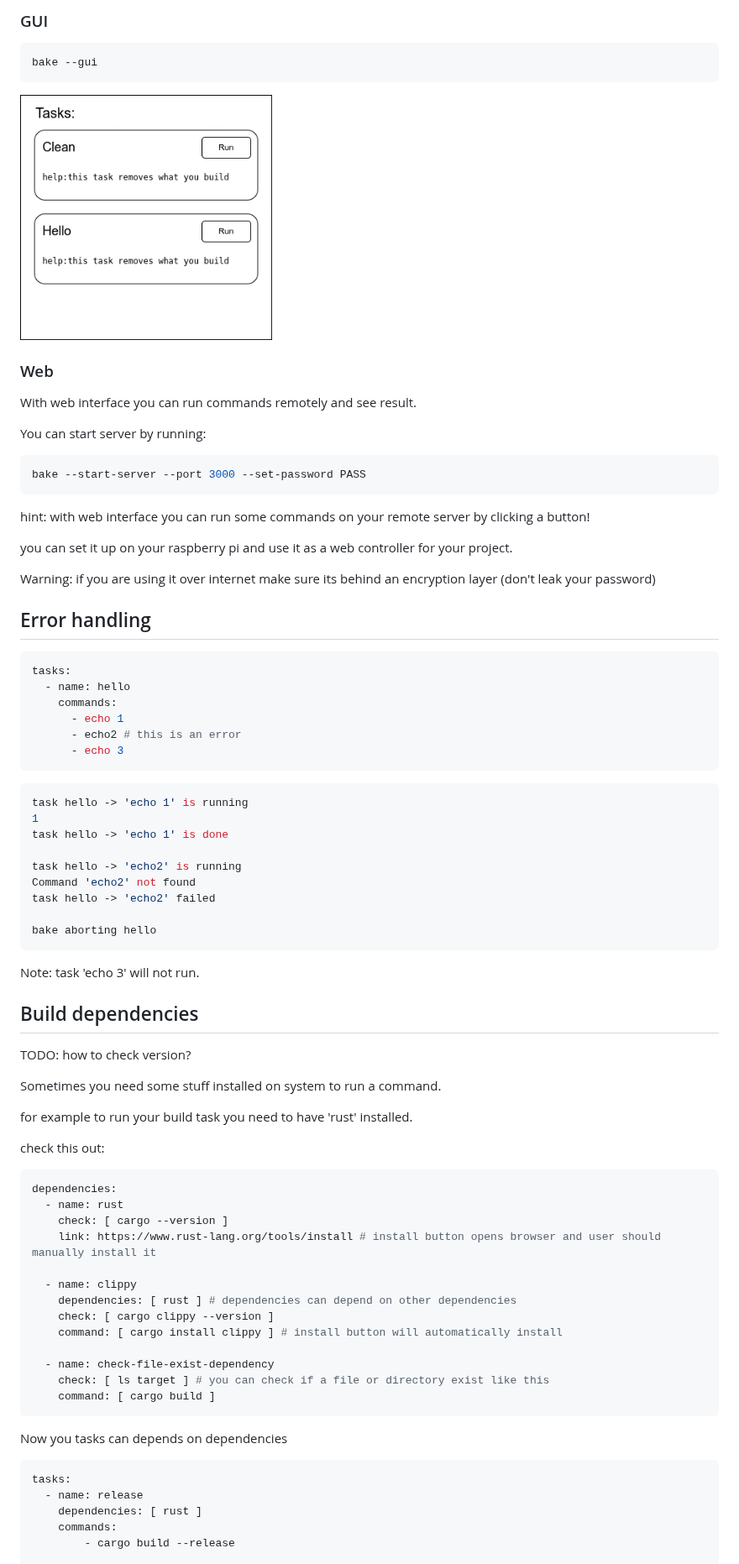
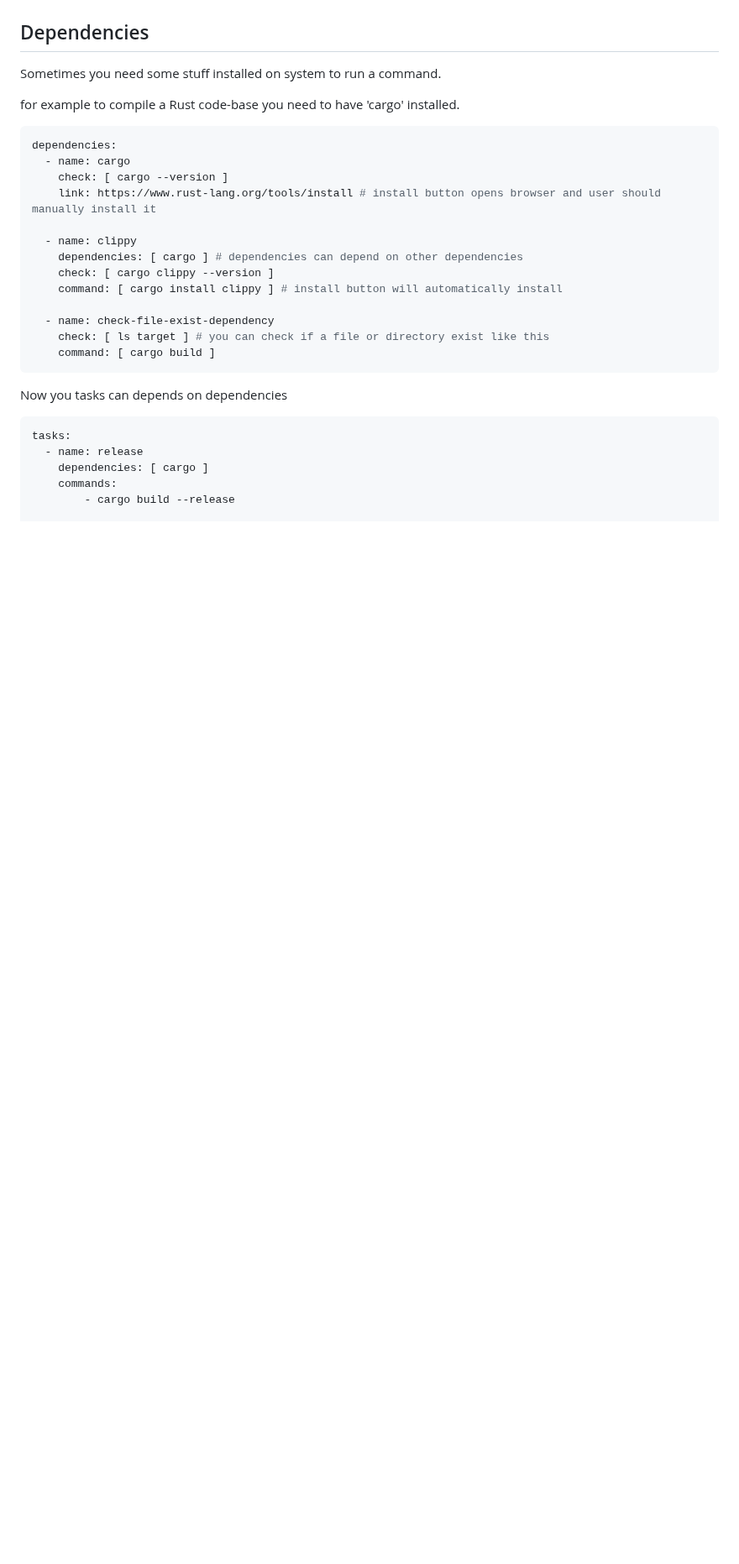
Before and after one commit to ali77gh/bake-rs, a Markdown page: README.md, the part around one of its changes. Shown at 84% size. Rendered like a GitHub page; blank space fills up the shorter version.

````diff
--- a/README.md
+++ b/README.md
@@ -93,70 +53,17 @@ Enter task name or [index] to run:
-### GUI
-
-```sh
-bake --gui
-```
-
-<img width=300 src="./screenshots/simple_ui.png">
-
-### Web
-
-With web interface you can run commands remotely and see result.
-
-You can start server by running:
-
-```sh
-bake --start-server --port 3000 --set-password PASS
-```
-
-hint: with web interface you can run some commands on your remote server by clicking a button!
-
-you can set it up on your raspberry pi and use it as a web controller for your project.
-
-Warning: if you are using it over internet make sure its behind an encryption layer (don't leak your password)
-
-## Error handling
-
-```yaml
-tasks:
-  - name: hello
-    commands:
-      - echo 1
-      - echo2 # this is an error
-      - echo 3
-```
-
-```sh
-task hello -> 'echo 1' is running
-1
-task hello -> 'echo 1' is done
-
-task hello -> 'echo2' is running
-Command 'echo2' not found
-task hello -> 'echo2' failed
-
-bake aborting hello
-```
-
-Note: task 'echo 3' will not run.
-
-## Build dependencies
-
-TODO: how to check version?
+## Dependencies
 
 Sometimes you need some stuff installed on system to run a command.
 
-for example to run your build task you need to have 'rust' installed.
-
-check this out:
+for example to compile a Rust code-base you need to have 'cargo' installed.
 
 ```yaml
 dependencies:
-  - name: rust
+  - name: cargo
     check: [ cargo --version ]
     link: https://www.rust-lang.org/tools/install # install button opens browser and user should manually install it
 
   - name: clippy
-    dependencies: [ rust ] # dependencies can depend on other dependencies
+    dependencies: [ cargo ] # dependencies can depend on other dependencies
     check: [ cargo clippy --version ]
     command: [ cargo install clippy ] # install button will automatically install
 
@@ -170,7 +77,7 @@ Now you tasks can depends on dependencies
 ```yaml
 tasks:
   - name: release
-    dependencies: [ rust ]
+    dependencies: [ cargo ]
     commands:
         - cargo build --release
 
````
Also changed, not shown: other parts of README.md (+88 -75 lines), screenshots/env.png (added), screenshots/env_vars_and_params.png (deleted).
